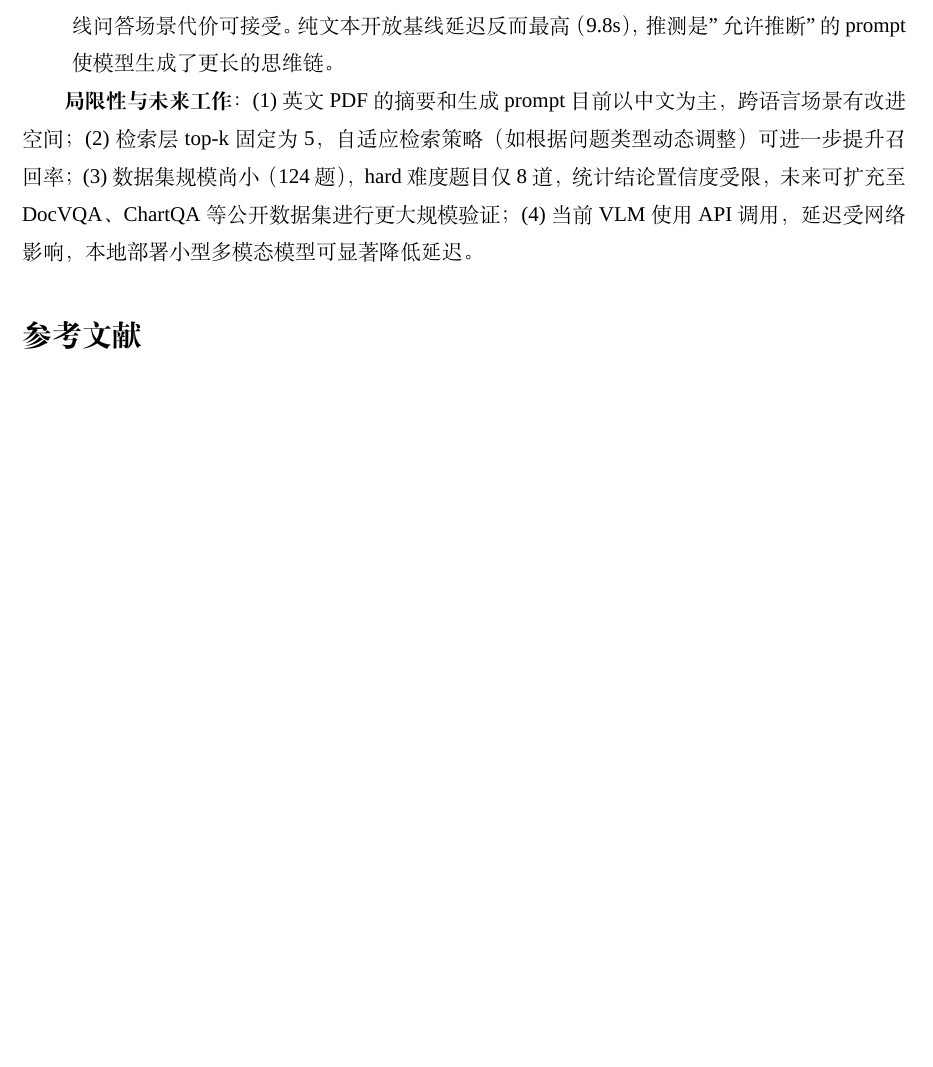
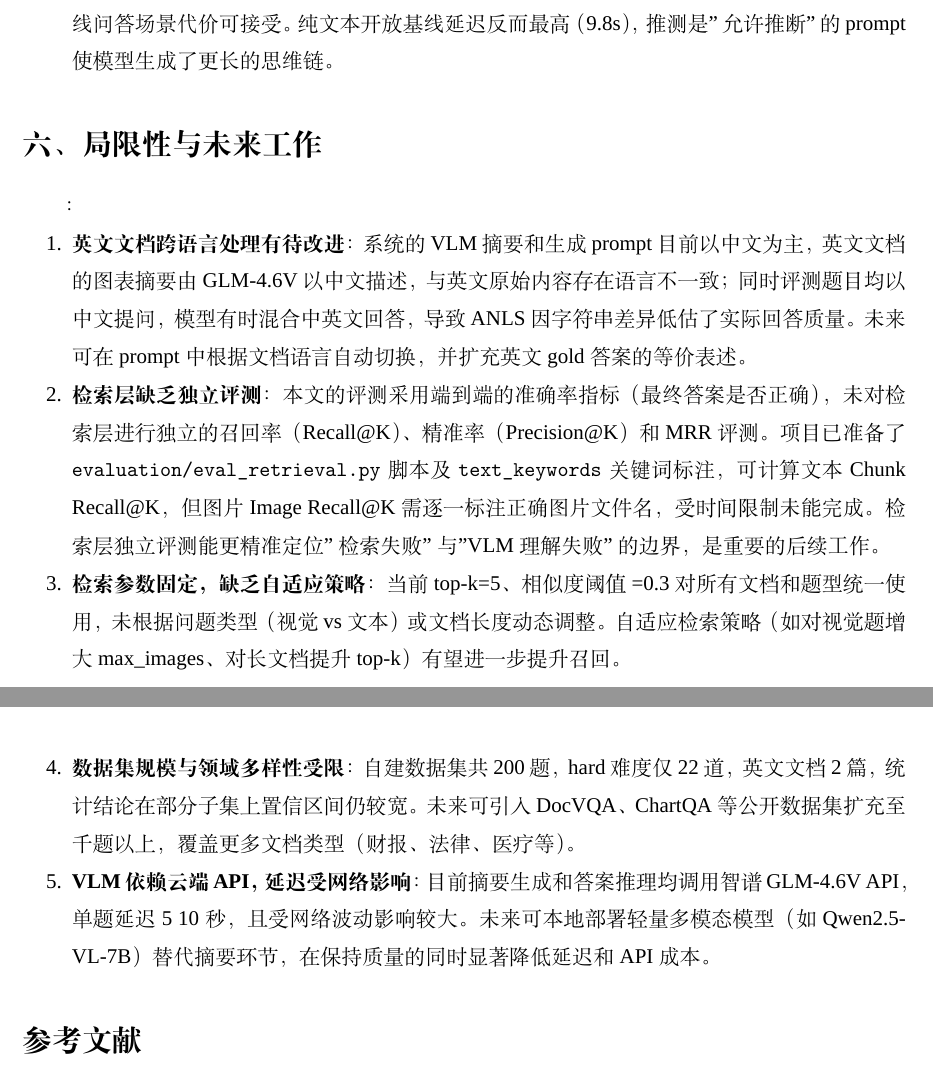
Before and after one commit to ZhuangShiHao1207/MultimodalQA, a LaTeX document (reports/实验报告.tex): part of page 13 of 14 before the commit and two parts of pages 13 and 14 of 14 after it, the two joined at a grey line, cut so that both start at the same text, the shorter picture padded with empty space. Compiled offline with XeLaTeX; a missing font is replaced by an installed copy or a similar font.

Commit message:
最最终报告

```diff
--- a/reports/实验报告.tex
+++ b/reports/实验报告.tex
@@ -746,12 +746,36 @@ IMF 经济报告准确率最低（56\%），
           推测是"允许推断"的 prompt 使模型生成了更长的思维链。
 \end{enumerate}
 
-\textbf{局限性与未来工作}：
-(1) 英文 PDF 的摘要和生成 prompt 目前以中文为主，跨语言场景有改进空间；
-(2) 检索层 top-k 固定为 5，自适应检索策略（如根据问题类型动态调整）可进一步提升召回率；
-(3) 数据集规模尚小（124 题），hard 难度题目仅 8 道，统计结论置信度受限，
-    未来可扩充至 DocVQA、ChartQA 等公开数据集进行更大规模验证；
-(4) 当前 VLM 使用 API 调用，延迟受网络影响，本地部署小型多模态模型可显著降低延迟。
+\section{局限性与未来工作}：
+\begin{enumerate}
+    \item \textbf{英文文档跨语言处理有待改进}：
+    系统的 VLM 摘要和生成 prompt 目前以中文为主，英文文档的图表摘要由 GLM-4.6V 以中文描述，
+    与英文原始内容存在语言不一致；同时评测题目均以中文提问，模型有时混合中英文回答，
+    导致 ANLS 因字符串差异低估了实际回答质量。
+    未来可在 prompt 中根据文档语言自动切换，并扩充英文 gold 答案的等价表述。
+
+    \item \textbf{检索层缺乏独立评测}：
+    本文的评测采用端到端的准确率指标（最终答案是否正确），
+    未对检索层进行独立的召回率（Recall@K）、精准率（Precision@K）和 MRR 评测。
+    项目已准备了 \texttt{evaluation/eval\_retrieval.py} 脚本及 \texttt{text\_keywords} 关键词标注，
+    可计算文本 Chunk Recall@K，但图片 Image Recall@K 需逐一标注正确图片文件名，受时间限制未能完成。
+    检索层独立评测能更精准定位"检索失败"与"VLM 理解失败"的边界，是重要的后续工作。
+
+    \item \textbf{检索参数固定，缺乏自适应策略}：
+    当前 top-k=5、相似度阈值=0.3 对所有文档和题型统一使用，
+    未根据问题类型（视觉 vs 文本）或文档长度动态调整。
+    自适应检索策略（如对视觉题增大 max\_images、对长文档提升 top-k）有望进一步提升召回。
+
+    \item \textbf{数据集规模与领域多样性受限}：
+    自建数据集共 200 题，hard 难度仅 22 道，英文文档 2 篇，
+    统计结论在部分子集上置信区间仍较宽。
+    未来可引入 DocVQA、ChartQA 等公开数据集扩充至千题以上，覆盖更多文档类型（财报、法律、医疗等）。
+
+    \item \textbf{VLM 依赖云端 API，延迟受网络影响}：
+    目前摘要生成和答案推理均调用智谱 GLM-4.6V API，单题延迟 5~10 秒，
+    且受网络波动影响较大。未来可本地部署轻量多模态模型（如 Qwen2.5-VL-7B）
+    替代摘要环节，在保持质量的同时显著降低延迟和 API 成本。
+\end{enumerate}
 
 % ================================================================
 %  参考文献
```
Also changed, not shown: README.md, reports/实验报告.pdf.
